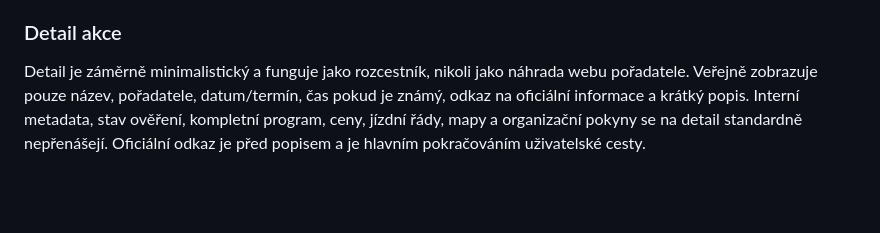
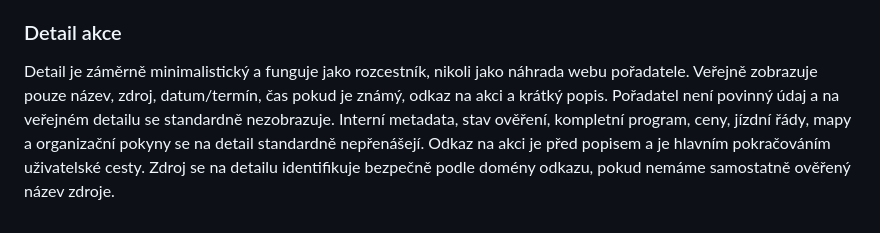
Before and after one commit to anlexcz/sotousuv-kalendar, a Markdown page: README.md, the part around the change. Rendered like a GitHub page; blank space fills up the shorter version.

Commit message:
Upřesnit práci se zdrojem a pořadatelem

```diff
--- a/README.md
+++ b/README.md
@@ -66,4 +66,4 @@ Aktuální prototyp: `prototype/homepage-v1`.
 
 ### Detail akce
 
-Detail je záměrně minimalistický a funguje jako rozcestník, nikoli jako náhrada webu pořadatele. Veřejně zobrazuje pouze název, pořadatele, datum/termín, čas pokud je známý, odkaz na oficiální informace a krátký popis. Interní metadata, stav ověření, kompletní program, ceny, jízdní řády, mapy a organizační pokyny se na detail standardně nepřenášejí. Oficiální odkaz je před popisem a je hlavním pokračováním uživatelské cesty.
+Detail je záměrně minimalistický a funguje jako rozcestník, nikoli jako náhrada webu pořadatele. Veřejně zobrazuje pouze název, zdroj, datum/termín, čas pokud je známý, odkaz na akci a krátký popis. Pořadatel není povinný údaj a na veřejném detailu se standardně nezobrazuje. Interní metadata, stav ověření, kompletní program, ceny, jízdní řády, mapy a organizační pokyny se na detail standardně nepřenášejí. Odkaz na akci je před popisem a je hlavním pokračováním uživatelské cesty. Zdroj se na detailu identifikuje bezpečně podle domény odkazu, pokud nemáme samostatně ověřený název zdroje.
```
